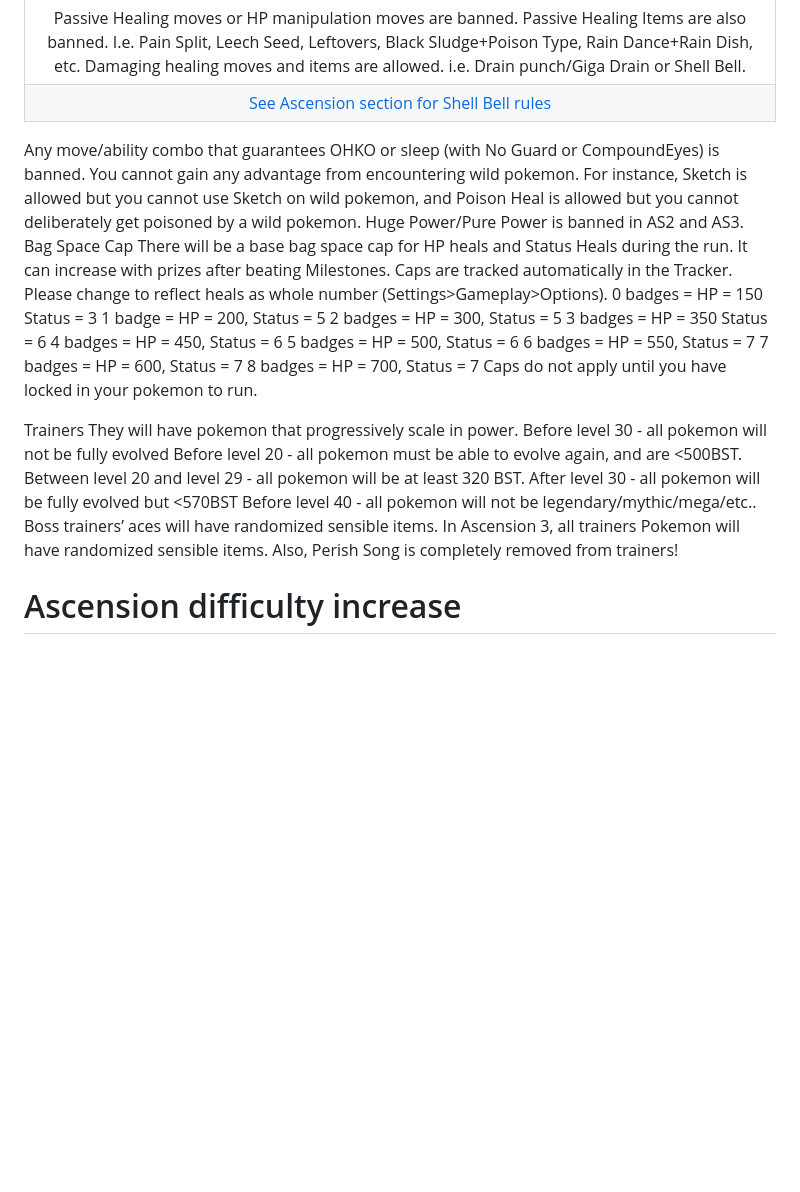
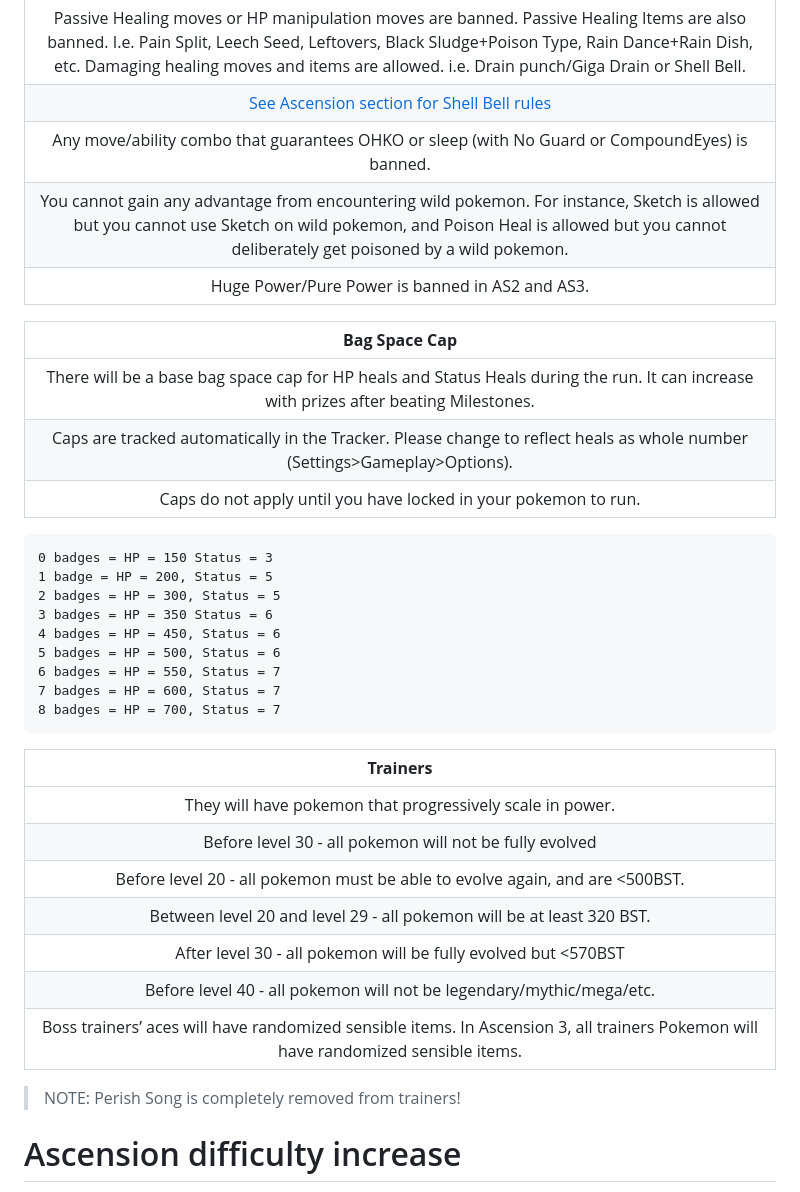
Before and after one commit to TakeJoshyy/Roguemon, a Markdown page: README.md, the part around the change. GitHub-like rendering; blank space fills up the shorter version.

```diff
--- a/README.md
+++ b/README.md
@@ -62,11 +62,15 @@
 | :--------------------: |
 | Passive Healing moves or HP manipulation moves are banned. Passive Healing Items are also banned. I.e. Pain Split, Leech Seed, Leftovers, Black Sludge+Poison Type, Rain Dance+Rain Dish, etc. Damaging healing moves and items are allowed. i.e. Drain punch/Giga Drain or Shell Bell. |
 | [See Ascension section for Shell Bell rules](#Ascension-difficulty-increase) |
-Any move/ability combo that guarantees OHKO or sleep (with No Guard or CompoundEyes) is banned.
-You cannot gain any advantage from encountering wild pokemon. For instance, Sketch is allowed but you cannot use Sketch on wild pokemon, and Poison Heal is allowed but you cannot deliberately get poisoned by a wild pokemon.
-Huge Power/Pure Power is banned in AS2 and AS3.
-Bag Space Cap
-There will be a base bag space cap for HP heals and Status Heals during the run. It can increase with prizes after beating Milestones. Caps are tracked automatically in the Tracker. Please change to reflect heals as whole number (Settings>Gameplay>Options).
+| Any move/ability combo that guarantees OHKO or sleep (with No Guard or CompoundEyes) is banned. |
+| You cannot gain any advantage from encountering wild pokemon. For instance, Sketch is allowed but you cannot use Sketch on wild pokemon, and Poison Heal is allowed but you cannot deliberately get poisoned by a wild pokemon. |
+| Huge Power/Pure Power is banned in AS2 and AS3. |
+
+| **Bag Space Cap** |
+| :--------------------: |
+| There will be a base bag space cap for HP heals and Status Heals during the run. It can increase with prizes after beating Milestones. |
+| Caps are tracked automatically in the Tracker. Please change to reflect heals as whole number (Settings>Gameplay>Options). |
+| Caps do not apply until you have locked in your pokemon to run. |
 	0 badges = HP = 150 Status = 3
 	1 badge = HP = 200, Status = 5
 	2 badges = HP = 300, Status = 5
@@ -76,17 +80,18 @@ There will be a base bag space cap for HP heals and Status Heals during the run.
 	6 badges = HP = 550, Status = 7
 	7 badges = HP = 600, Status = 7
 	8 badges = HP = 700, Status = 7
-Caps do not apply until you have locked in your pokemon to run.
 
-Trainers
-They will have pokemon that progressively scale in power.
-Before level 30 - all pokemon will not be fully evolved
-Before level 20  - all pokemon must be able to evolve again, and are <500BST.
-Between level 20 and level 29 - all pokemon will be at least 320 BST.
-After level 30 - all pokemon will be fully evolved but <570BST
-Before level 40 - all pokemon will not be legendary/mythic/mega/etc..
-Boss trainers’ aces will have randomized sensible items. In Ascension 3, all trainers Pokemon will have randomized sensible items.
-Also, Perish Song is completely removed from trainers!
+
+| **Trainers** |
+| :--------------------: |
+| They will have pokemon that progressively scale in power. |
+| Before level 30 - all pokemon will not be fully evolved |
+| Before level 20  - all pokemon must be able to evolve again, and are <500BST. |
+| Between level 20 and level 29 - all pokemon will be at least 320 BST. |
+| After level 30 - all pokemon will be fully evolved but <570BST |
+| Before level 40 - all pokemon will not be legendary/mythic/mega/etc. |
+| Boss trainers’ aces will have randomized sensible items. In Ascension 3, all trainers Pokemon will have randomized sensible items. |
+> NOTE: Perish Song is completely removed from trainers!
 
 # Ascension difficulty increase
 
```
